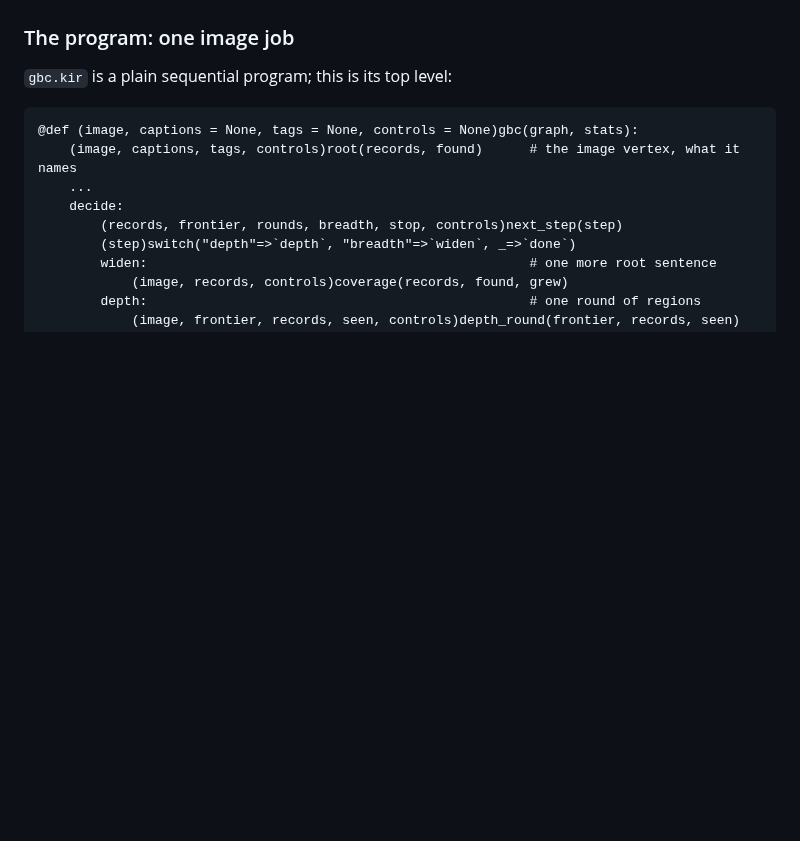
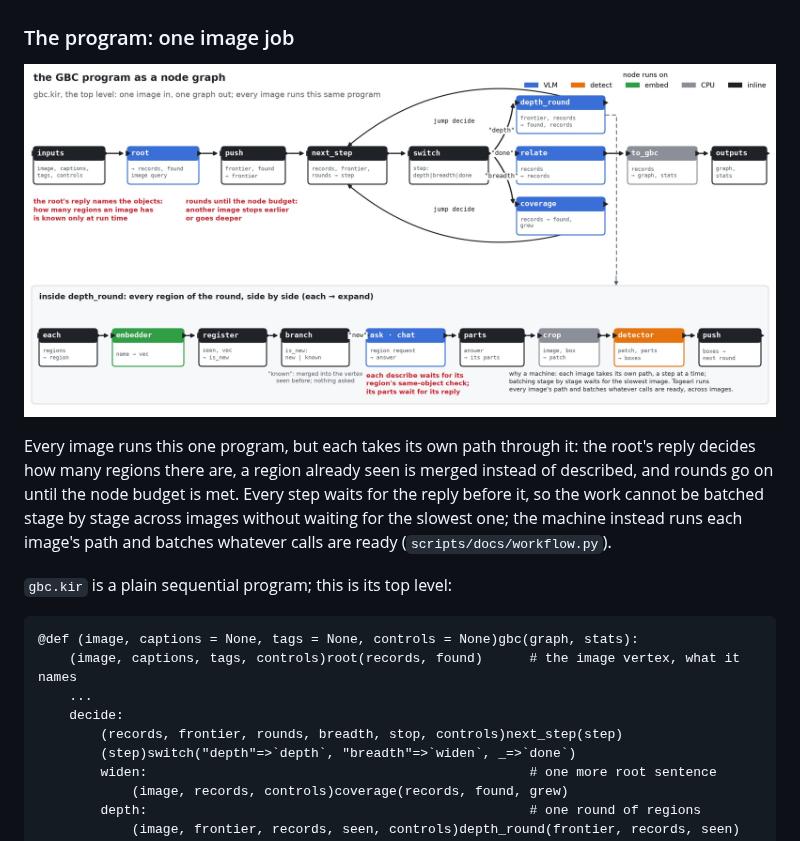
Before and after one commit to KohakuBlueleaf/KohakuGBC, a Markdown page: README.md, the part around the change. GitHub-like rendering; pictures changed too: docs/assets/workflow.jpg (added); blank space fills up the shorter version.

Commit message:
README: the GBC program as a node graph, and why it needs a machine
scripts/docs/workflow.py draws gbc.kir's top level as nodes coloured by the lane they run on
(the root, the decision loop of rounds and coverage, the relational questions, the graph) and
what a round runs per region, with where the path depends on a reply.

Co-Authored-By: Claude Opus 5.5 <noreply@anthropic.com>

```diff
--- a/README.md
+++ b/README.md
@@ -152,6 +152,15 @@ relation vertices describe how objects relate. Every edge is grounded three ways
 edge, its label is a phrase of the parent's caption, and the child's box lies inside the parent's.
 
 ### The program: one image job
+
+![The GBC program as a node graph: the root, the decision loop of rounds and coverage, the relational questions, the graph; and what a round runs per region](docs/assets/workflow.jpg)
+
+Every image runs this one program, but each takes its own path through it: the root's reply
+decides how many regions there are, a region already seen is merged instead of described, and
+rounds go on until the node budget is met. Every step waits for the reply before it, so the work
+cannot be batched stage by stage across images without waiting for the slowest one; the machine
+instead runs each image's path and batches whatever calls are ready
+(`scripts/docs/workflow.py`).
 
 `gbc.kir` is a plain sequential program; this is its top level:
 
```
Also changed, not shown: 1 other file.
